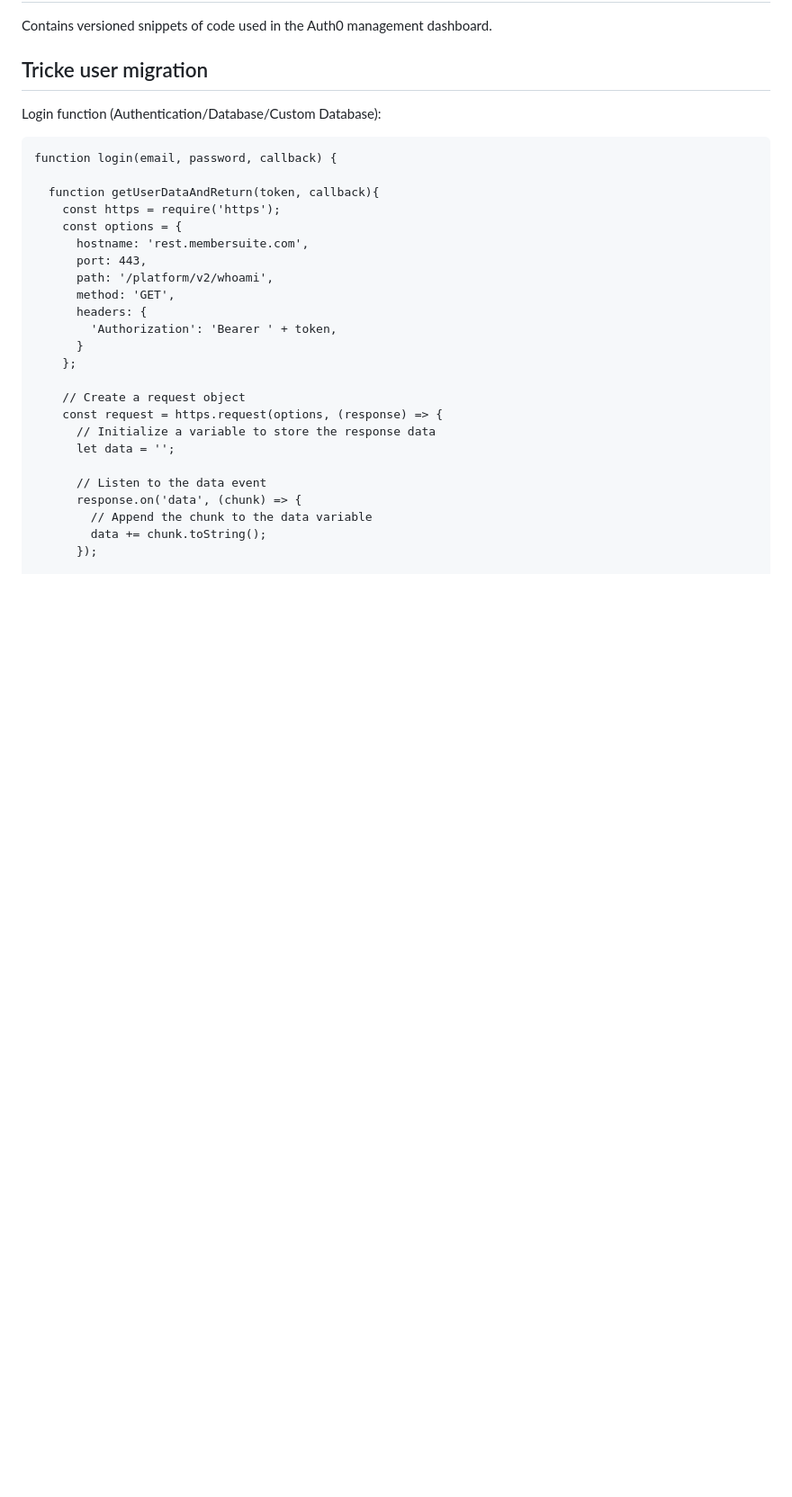
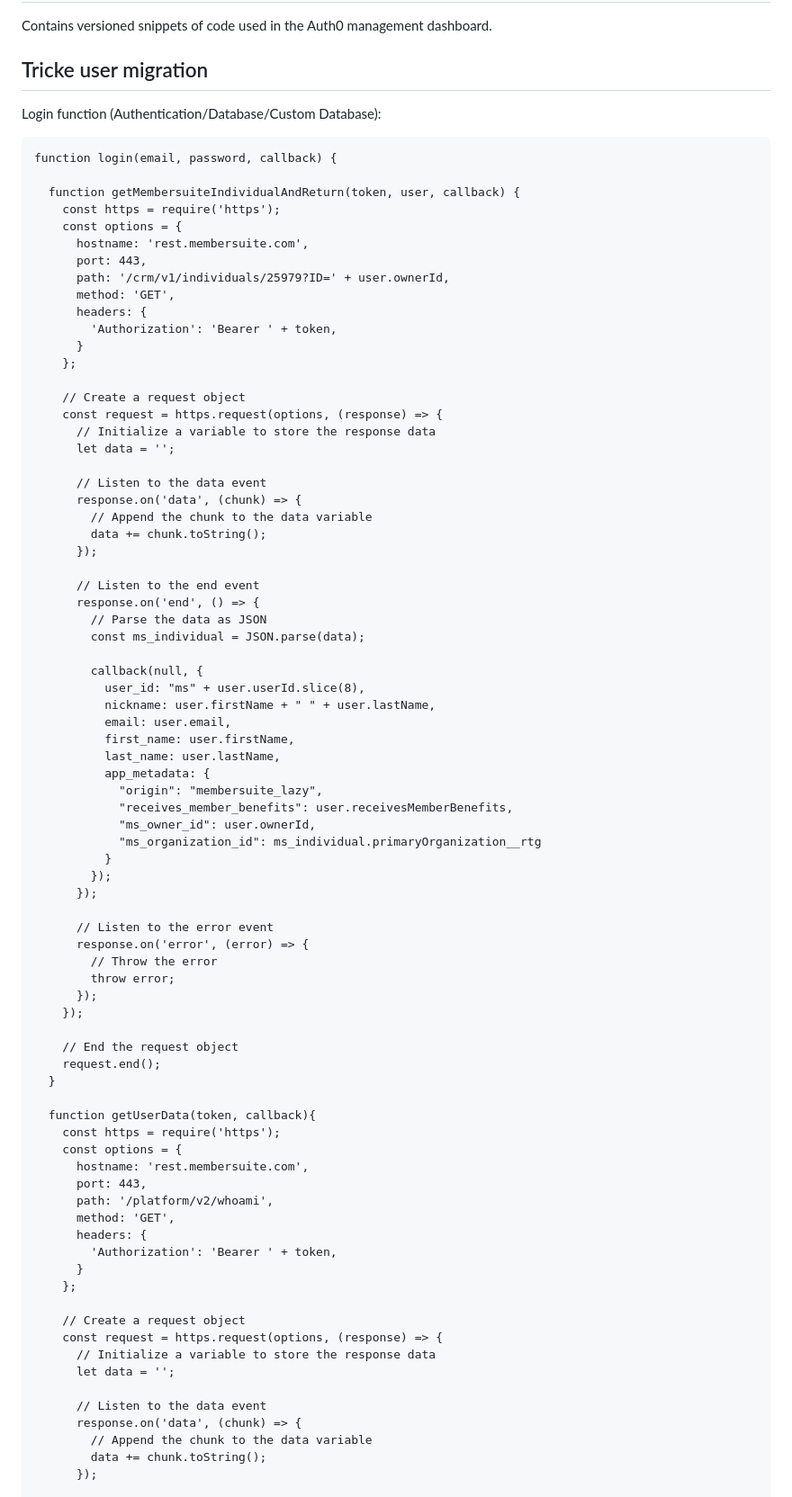
Before and after one commit to AASHE/aashe-auth0-auth, a Markdown page: snippets.md, the part around the change printed below. Shown: that part at 90% size. Drawn GitHub-style; blank space fills up the shorter version.

Commit message:
feat: update auth0 trickle migration snippet

````diff
--- a/snippets.md
+++ b/snippets.md
@@ -9,7 +9,61 @@ Login function (Authentication/Database/Custom Database):
 ```
 function login(email, password, callback) {
 
-  function getUserDataAndReturn(token, callback){
+  function getMembersuiteIndividualAndReturn(token, user, callback) {
+    const https = require('https');
+    const options = {
+      hostname: 'rest.membersuite.com',
+      port: 443,
+      path: '/crm/v1/individuals/25979?ID=' + user.ownerId,
+      method: 'GET',
+      headers: {
+        'Authorization': 'Bearer ' + token,
+      }
+    };
+
+    // Create a request object
+    const request = https.request(options, (response) => {
+      // Initialize a variable to store the response data
+      let data = '';
+
+      // Listen to the data event
+      response.on('data', (chunk) => {
+        // Append the chunk to the data variable
+        data += chunk.toString();
+      });
+
+      // Listen to the end event
+      response.on('end', () => {
+        // Parse the data as JSON
+        const ms_individual = JSON.parse(data);
+
+        callback(null, {
+          user_id: "ms" + user.userId.slice(8),
+          nickname: user.firstName + " " + user.lastName,
+          email: user.email,
+          first_name: user.firstName,
+          last_name: user.lastName,
+          app_metadata: {
+            "origin": "membersuite_lazy",
+          	"receives_member_benefits": user.receivesMemberBenefits,
+            "ms_owner_id": user.ownerId,
+            "ms_organization_id": ms_individual.primaryOrganization__rtg
+          }
+        });
+      });
+
+      // Listen to the error event
+      response.on('error', (error) => {
+        // Throw the error
+        throw error;
+      });
+    });
+
+    // End the request object
+    request.end();
+  }
+
+  function getUserData(token, callback){
     const https = require('https');
     const options = {
       hostname: 'rest.membersuite.com',
````
Also changed, not shown: other parts of snippets.md (+3 -10 lines).
